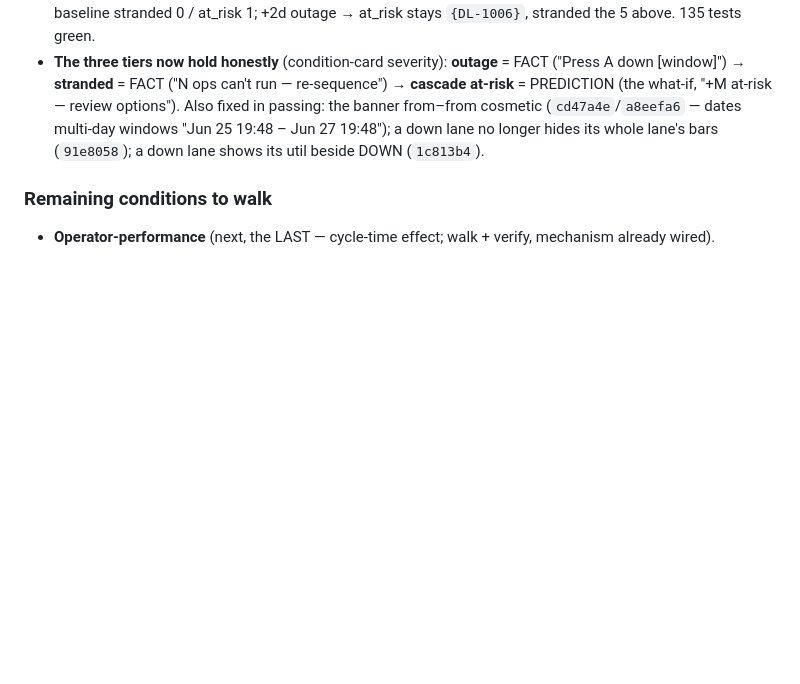
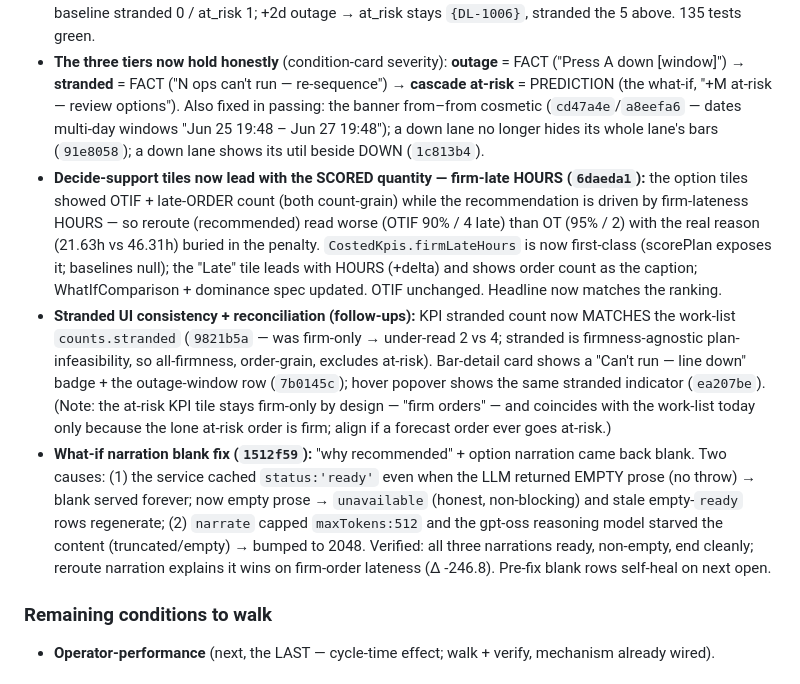
Before and after one commit to ramezghattaszm/perduraflow, a Markdown page: docs/SESSION-HANDOFF.md, the part around the change. GitHub-like rendering; blank space fills up the shorter version.

Commit message:
docs: handoff — beat-2 decide-support tiles (firm-late hours) + stranded UI + narration fix
Record the post-stranded follow-ups: option tiles lead with the scored quantity
(firm-late HOURS, 6daeda1) so the headline matches the recommendation; KPI stranded
reconciles with the work-list count (9821b5a); bar-detail card + hover show the
stranded badge/window (7b0145c/ea207be); what-if narration blank fix — empty-prose
cached-as-ready + token starvation (1512f59). All committed; this is the doc note.

Co-Authored-By: Claude Opus 4.8 <noreply@anthropic.com>

```diff
--- a/docs/SESSION-HANDOFF.md
+++ b/docs/SESSION-HANDOFF.md
@@ -83,6 +83,9 @@ Walking beat-2 surfaced an inconsistency and a load-bearing principle; both now
 - **The FACT-vs-PREDICTION principle (the resolution — load-bearing, generalize it):** *"don't re-plan on injection" (propose-then-confirm) ≠ "don't recognize infeasibility."* The committed schedule stays FROZEN; the **at-risk DERIVATION** of that schedule against reality is updated. Two notions, separated BY GRAIN: **infeasible-as-planned** (FACT, op-grain — a committed op inside an active down-window can't run, computed op ∩ window, no re-solve) vs **will-miss-due** (PREDICTION, order-grain — needs a re-solve; the what-if). Empirically they DON'T subset: a 2-day Press A outage strands `{DL-1005,MF-103,MF-104,MF-108,MF-111}` but reroute-late is `{DL-1006,MF-104,MF-111,MF-115}` — 3 stranded re-sequence ON-TIME, cascade adds non-stranded. Folding stranded into "at-risk" would mislabel the 3 reroutable as late (the inverse of showing them on-time). (The earlier "absorbed banner" uses the same fix: `absorbed ⟺ R2 with-outage ≤ R1 pre-outage`.)
 - **"STRANDED" status — BUILT (`e4b439f`):** a NEW `WorkListStatus 'stranded'` (amber, distinct from at-risk red), `ScheduledOperationDto.stranded`, `WorkListCountsDto.stranded`. **ONE server source** (`SchedulingService.strandedOpIds` = committed op ∩ active downtime) feeds BOTH the board version-detail and `buildWorkList` → surfaces reconcile by construction. **at-risk stays the delivery prediction (R1, committed) — unchanged until apply;** stranded is the separate fact. Rollup: `at_risk` outranks `stranded` (a genuinely-late order is the headline); a not-yet-late infeasible op surfaces as stranded, never falsely on-time. Surfaces: work-list pill + filter + count; Gantt bar muted + **dashed** danger outline (vs at-risk's solid); a **conditional** KPI tile (only when >0). The schedule is never mutated — only the derived status. Verified (API): baseline stranded 0 / at_risk 1; +2d outage → at_risk stays `{DL-1006}`, stranded the 5 above. 135 tests green.
 - **The three tiers now hold honestly** (condition-card severity): **outage** = FACT ("Press A down [window]") → **stranded** = FACT ("N ops can't run — re-sequence") → **cascade at-risk** = PREDICTION (the what-if, "+M at-risk — review options"). Also fixed in passing: the banner from–from cosmetic (`cd47a4e`/`a8eefa6` — dates multi-day windows "Jun 25 19:48 – Jun 27 19:48"); a down lane no longer hides its whole lane's bars (`91e8058`); a down lane shows its util beside DOWN (`1c813b4`).
+- **Decide-support tiles now lead with the SCORED quantity — firm-late HOURS (`6daeda1`):** the option tiles showed OTIF + late-ORDER count (both count-grain) while the recommendation is driven by firm-lateness HOURS — so reroute (recommended) read worse (OTIF 90% / 4 late) than OT (95% / 2) with the real reason (21.63h vs 46.31h) buried in the penalty. `CostedKpis.firmLateHours` is now first-class (scorePlan exposes it; baselines null); the "Late" tile leads with HOURS (+delta) and shows order count as the caption; WhatIfComparison + dominance spec updated. OTIF unchanged. Headline now matches the ranking.
+- **Stranded UI consistency + reconciliation (follow-ups):** KPI stranded count now MATCHES the work-list `counts.stranded` (`9821b5a` — was firm-only → under-read 2 vs 4; stranded is firmness-agnostic plan-infeasibility, so all-firmness, order-grain, excludes at-risk). Bar-detail card shows a "Can't run — line down" badge + the outage-window row (`7b0145c`); hover popover shows the same stranded indicator (`ea207be`). (Note: the at-risk KPI tile stays firm-only by design — "firm orders" — and coincides with the work-list today only because the lone at-risk order is firm; align if a forecast order ever goes at-risk.)
+- **What-if narration blank fix (`1512f59`):** "why recommended" + option narration came back blank. Two causes: (1) the service cached `status:'ready'` even when the LLM returned EMPTY prose (no throw) → blank served forever; now empty prose → `unavailable` (honest, non-blocking) and stale empty-`ready` rows regenerate; (2) `narrate` capped `maxTokens:512` and the gpt-oss reasoning model starved the content (truncated/empty) → bumped to 2048. Verified: all three narrations ready, non-empty, end cleanly; reroute narration explains it wins on firm-order lateness (Δ -246.8). Pre-fix blank rows self-heal on next open.
 
 ### Remaining conditions to walk
 - **Operator-performance** (next, the LAST — cycle-time effect; walk + verify, mechanism already wired).
```
